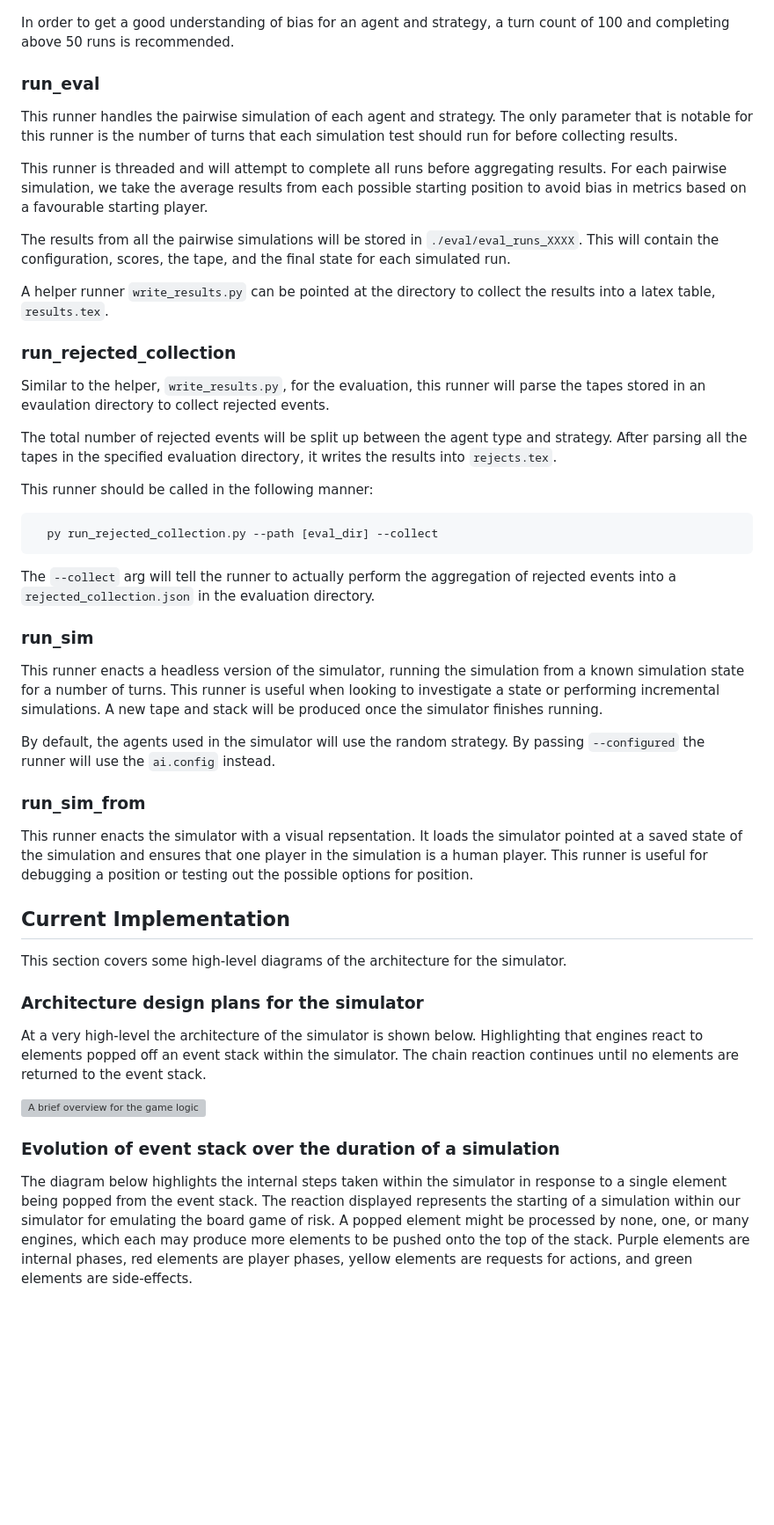
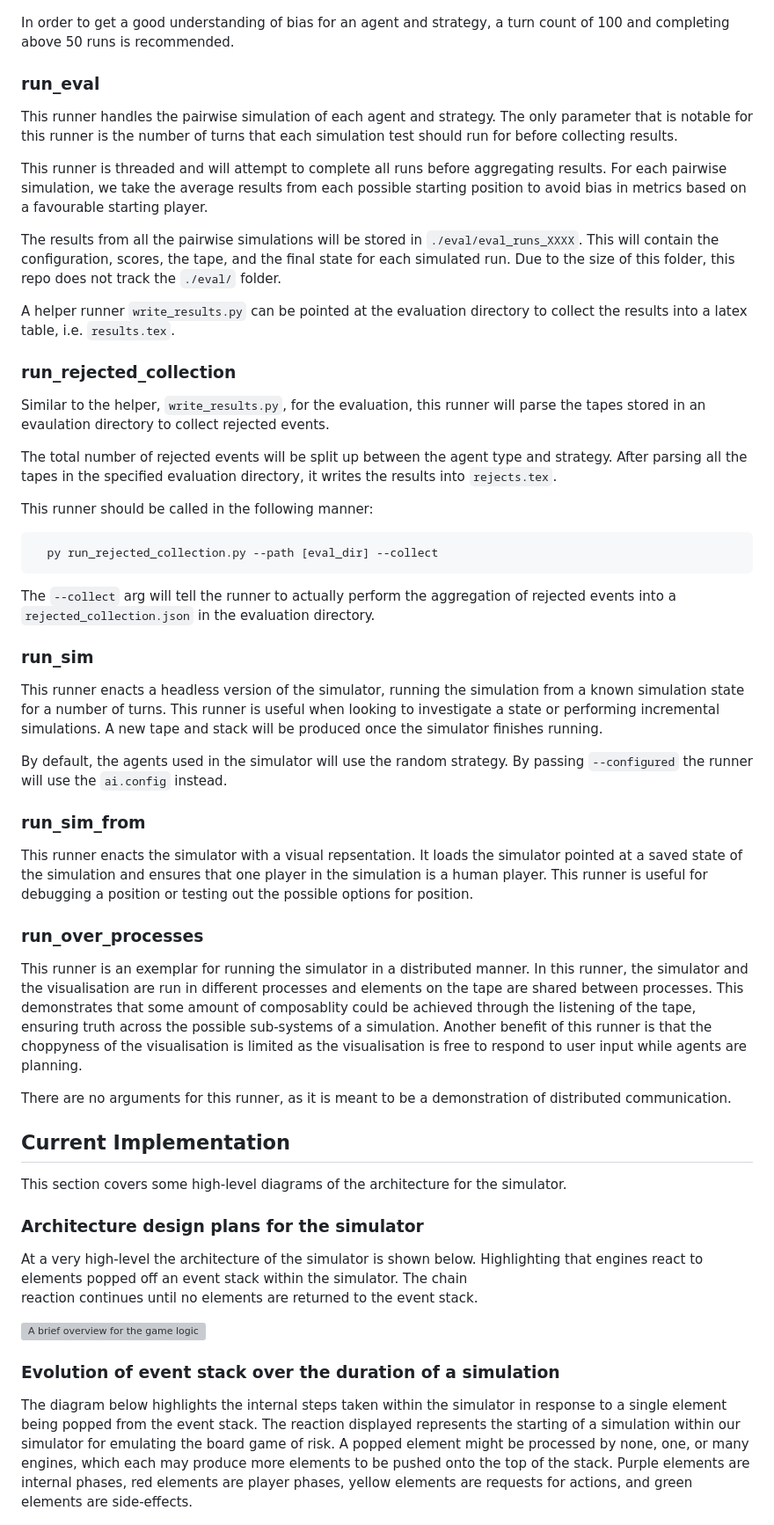
Before and after one commit to AdamBanham/agent-risk, a Markdown page: README.md, the part around one of its changes. Shown at 88% size. GitHub-like rendering; blank space fills up the shorter version; grey boxes are pictures that could not be loaded.

````diff
--- a/README.md
+++ b/README.md
@@ -82,25 +104,35 @@ For example, the figure below shows the results of the runner, with the paramete
 
 ![Demonstration of check bias](./demo_check_bias.png)
 
-In order to get a good understanding of bias for an agent and strategy, a turn count of 100 and completing
-above 50 runs is recommended.
+In order to get a good understanding of bias for an agent and strategy, a turn count of
+100 and completing above 50 runs is recommended.
 
 ### run_eval
 
-This runner handles the pairwise simulation of each agent and strategy. The only parameter that is notable for this runner is the number of turns that each simulation test should run for before collecting results.
+This runner handles the pairwise simulation of each agent and strategy. The only
+parameter that is notable for this runner is the number of turns that each simulation
+test should run for before collecting results.
 
-This runner is threaded and will attempt to complete all runs before aggregating results. For each pairwise simulation, we take the average results from each possible starting position to avoid bias in metrics based on a favourable starting player.
+This runner is threaded and will attempt to complete all runs before aggregating results.
+For each pairwise simulation, we take the average results from each possible starting
+position to avoid bias in metrics based on a favourable starting player.
 
-The results from all the pairwise simulations will be stored in `./eval/eval_runs_XXXX`. This will contain the configuration, scores, the tape, and the final state for each simulated run.
+The results from all the pairwise simulations will be stored in `./eval/eval_runs_XXXX`.
+This will contain the configuration, scores, the tape, and the final state for each
+simulated run. Due to the size of this folder, this repo does not track the `./eval/`
+folder.
 
-A helper runner `write_results.py` can be pointed at the directory to collect the results into a latex table, `results.tex`.
+A helper runner `write_results.py` can be pointed at the evaluation directory to collect
+the results into a latex table, i.e. `results.tex`.
 
 ### run_rejected_collection
 
-Similar to the helper, `write_results.py`, for the evaluation, this runner will parse the tapes stored in an evaulation directory to collect rejected events.
+Similar to the helper, `write_results.py`, for the evaluation, this runner will parse
+the tapes stored in an evaulation directory to collect rejected events.
 
 The total number of rejected events will be split up between the agent type and strategy.
-After parsing all the tapes in the specified evaluation directory, it writes the results into `rejects.tex`.
+After parsing all the tapes in the specified evaluation directory, it writes the results
+into `rejects.tex`.
 
 This runner should be called in the following manner:
 
@@ -108,22 +140,40 @@ This runner should be called in the following manner:
   py run_rejected_collection.py --path [eval_dir] --collect
 ```
 
-The `--collect` arg will tell the runner to actually perform the aggregation of rejected events into a `rejected_collection.json` in the evaluation directory.
+The `--collect` arg will tell the runner to actually perform the aggregation of rejected
+events into a `rejected_collection.json` in the evaluation directory.
 
 ### run_sim
 
-This runner enacts a headless version of the simulator, running the simulation from a known simulation state for a number of turns.
-This runner is useful when looking to investigate a state or performing incremental simulations.
+This runner enacts a headless version of the simulator, running the simulation from a
+known simulation state for a number of turns.
+This runner is useful when looking to investigate a state or performing incremental
+simulations.
 A new tape and stack will be produced once the simulator finishes running.
 
-By default, the agents used in the simulator will use the
-random strategy. By passing `--configured` the runner will use the `ai.config` instead.
+By default, the agents used in the simulator will use the random strategy. By passing
+`--configured` the runner will use the `ai.config` instead.
 
 ### run_sim_from
 
 This runner enacts the simulator with a visual repsentation.
-It loads the simulator pointed at a saved state of the simulation and ensures that one player in the simulation is a human player.
-This runner is useful for debugging a position or testing out the possible options for position.
+It loads the simulator pointed at a saved state of the simulation and ensures that one
+player in the simulation is a human player.
+This runner is useful for debugging a position or testing out the possible options for
+position.
+
+### run_over_processes
+
+This runner is an exemplar for running the simulator in a distributed manner.
+In this runner, the simulator and the visualisation are run in different processes and
+elements on the tape are shared between processes.
+This demonstrates that some amount of composablity could be achieved through the listening
+of the tape, ensuring truth across the possible sub-systems of a simulation.
+Another benefit of this runner is that the choppyness of the visualisation is limited as
+the visualisation is free to respond to user input while agents are planning.
+
+There are no arguments for this runner, as it is meant to be a demonstration of
+distributed communication.
 
 ## Current Implementation
 
@@ -131,16 +181,22 @@ This section covers some high-level diagrams of the architecture for the simulat
 
 ### Architecture design plans for the simulator
 
-At a very high-level the architecture of the simulator is shown below. Highlighting that engines react to elements popped off an event stack within the simulator. The chain  reaction continues until no elements are returned to the event stack.
+At a very high-level the architecture of the simulator is shown below. Highlighting
+that engines react to elements popped off an event stack within the simulator. The chain
+reaction continues until no elements are returned to the event stack.
 
 ![A brief overview for the game logic](./architecture-v-2.png)
 
 ### Evolution of event stack over the duration of a simulation
 
-The diagram below highlights the internal steps taken within the simulator in response to a single element being popped from the event stack.
-The reaction displayed represents the starting of a simulation within our simulator for emulating the board game of risk.
-A popped element might be processed by none, one, or many engines, which each may produce more elements to be pushed onto the top of the stack.
-Purple elements are internal phases, red elements are player phases, yellow elements are requests for actions, and green elements are side-effects.
+The diagram below highlights the internal steps taken within the simulator in response
+to a single element being popped from the event stack.
+The reaction displayed represents the starting of a simulation within our simulator for
+emulating the board game of risk.
+A popped element might be processed by none, one, or many engines, which each may produce
+more elements to be pushed onto the top of the stack.
+Purple elements are internal phases, red elements are player phases, yellow elements are
+requests for actions, and green elements are side-effects.
 
 ![A demonstration of the event stack](./event_stack_evo.png)
 
````
Also changed, not shown: other parts of README.md (+58 -29 lines).
